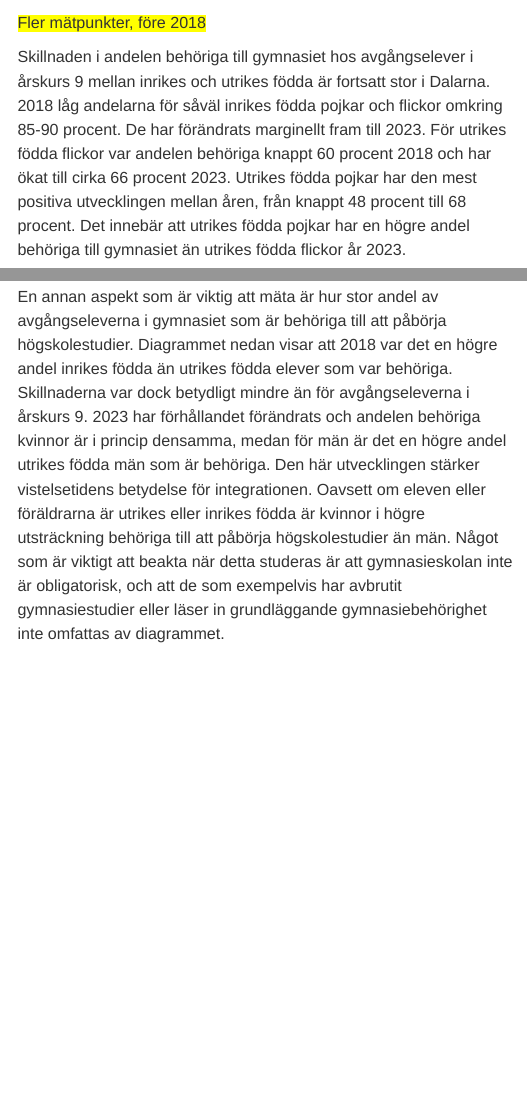
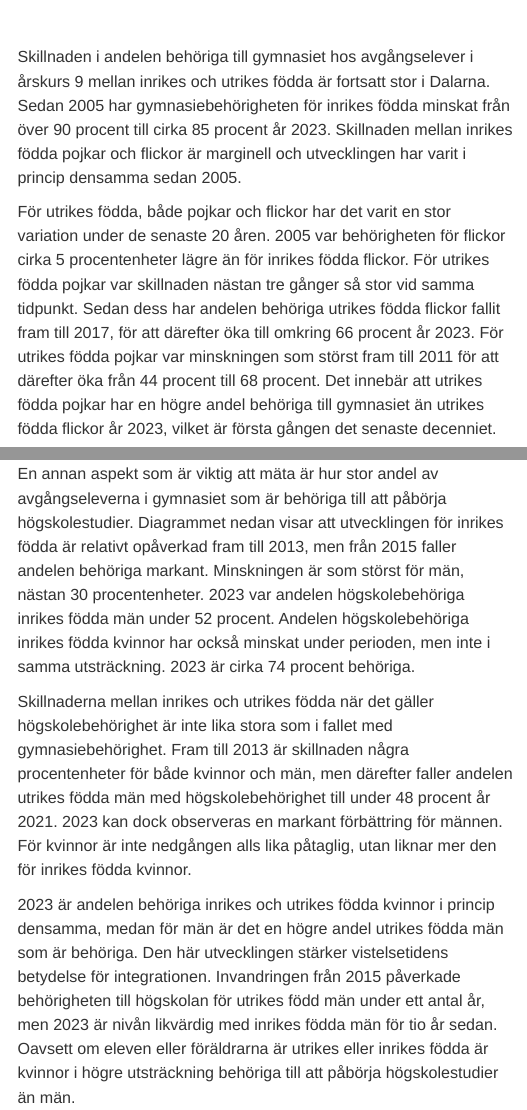
Before and after one commit to Region-Dalarna/integrationen_i_dalarna, an R Markdown document (integrationen_i_dalarna.Rmd): the page in a window 1100 px wide, from 14720 px down, and a second part further down, joined at a grey line. Rendered offline with R 4.5, knitr and Pandoc, with nearby package versions; folded parts are opened; some code elsewhere in the file could not run offline; menus at the side of the page are left out.

Commit message:
Diagramjusteringar kring behörigheter till gymnasie och högskola med tillhörande text.

````diff
--- a/integrationen_i_dalarna.Rmd
+++ b/integrationen_i_dalarna.Rmd
@@ -352,10 +352,11 @@ Eftersom en gymnasieutbildning förbättrar möjligheten att etablera sig på ar
  gg_gym_hogskola_behorighet$behorighet_gymnasiet_jmf_ar
 
 ```
-<span class = "kommentar">Fler mätpunkter, före 2018</span>
 <br>
 
-Skillnaden i andelen behöriga till gymnasiet hos avgångselever i årskurs 9 mellan inrikes och utrikes födda är fortsatt stor i Dalarna. 2018 låg andelarna för såväl inrikes födda pojkar och flickor omkring 85-90 procent. De har förändrats marginellt fram till 2023. För utrikes födda flickor var andelen behöriga knappt 60 procent 2018 och har ökat till cirka 66 procent 2023. Utrikes födda pojkar har den mest positiva utvecklingen mellan åren, från knappt 48 procent till 68 procent. Det innebär att utrikes födda pojkar har en högre andel behöriga till gymnasiet än utrikes födda flickor år 2023.
+Skillnaden i andelen behöriga till gymnasiet hos avgångselever i årskurs 9 mellan inrikes och utrikes födda är fortsatt stor i Dalarna. Sedan 2005 har gymnasiebehörigheten för inrikes födda minskat från över 90 procent till cirka 85 procent år 2023. Skillnaden mellan inrikes födda pojkar och flickor är marginell och utvecklingen har varit i princip densamma sedan 2005.
+
+För utrikes födda, både pojkar och flickor har det varit en stor variation under de senaste 20 åren. 2005 var behörigheten för flickor cirka 5 procentenheter lägre än för inrikes födda flickor. För utrikes födda pojkar var skillnaden nästan tre gånger så stor vid samma tidpunkt. Sedan dess har andelen behöriga utrikes födda flickor fallit fram till 2017, för att därefter öka till omkring 66 procent år 2023. För utrikes födda pojkar var minskningen som störst fram till 2011 för att därefter öka från 44 procent till 68 procent. Det innebär att utrikes födda pojkar har en högre andel behöriga till gymnasiet än utrikes födda flickor år 2023, vilket är första gången det senaste decenniet.
 
 I rapporten 2019 studerades avgångseleverna i årskurs 9 i Sverige år 2018 och det var tydligt att andelen behöriga påverkades av migrationsbakgrund. Skillnaderna i andelen behöriga var betydligt mindre mellan elever med utländsk och svensk bakgrund när förutsättningarna var mer likvärdiga. Vid en jämförelse var 91 procent av inrikes födda elever behöriga och 86 procent av inrikes födda elever med utrikes födda föräldrar behöriga, medan 85 procent av de utrikes födda eleverna som invandrat före skolstart var behöriga. Bland utrikes födda elever i riket som invandrat i årskurs 1–5 var andelen behöriga elever däremot märkbart lägre, 67 procent. Allra lägst i riket var behörigheten bland utrikes födda elever som hade invandrat under perioden 2014-2018 (då motsvarande högstadiet) eller saknade svenskt personnummer. Där var andelen behöriga elever 28 procent.
 
@@ -373,7 +374,11 @@ Det finns stora skillnader i gymnasiebehörighet mellan grupper med olika vistel
 
 [Mörtlund (2020)](https://www.ifau.se/Forskning/Publikationer/Rapporter/2020/arbetet-med-nyanlanda-elever-i-grundskolan/){target="_blank"}^[Mörtlund, Tove (2020). Arbetet med nyanlända elever i grundskolan. IFAU Rapport 2020:2.] noterade stora utmaningar i grundskolan att kvalitetssäkra undervisningen, trots instatser kring språk- och kunskapsutvecklande arbetssätt. Att på en kort tid lära sig svenska språket och samtidigt utveckla ämneskunskaper är en svår utmaning.
 
-En annan aspekt som är viktig att mäta är hur stor andel av avgångseleverna i gymnasiet som är behöriga till att påbörja högskolestudier. Diagrammet nedan visar att 2018 var det en högre andel inrikes födda än utrikes födda elever som var behöriga. Skillnaderna var dock betydligt mindre än för avgångseleverna i årskurs 9. 2023 har förhållandet förändrats och andelen behöriga kvinnor är i princip densamma, medan för män är det en högre andel utrikes födda män som är behöriga. Den här utvecklingen stärker vistelsetidens betydelse för integrationen. Oavsett om eleven eller föräldrarna är utrikes eller inrikes födda är kvinnor i högre utsträckning behöriga till att påbörja högskolestudier än män. Något som är viktigt att beakta när detta studeras är att gymnasieskolan inte är obligatorisk, och att de som exempelvis har avbrutit gymnasiestudier eller läser in grundläggande gymnasiebehörighet inte omfattas av diagrammet.
+En annan aspekt som är viktig att mäta är hur stor andel av avgångseleverna i gymnasiet som är behöriga till att påbörja högskolestudier. Diagrammet nedan visar att utvecklingen för inrikes födda är relativt opåverkad fram till 2013, men från 2015 faller andelen behöriga markant. Minskningen är som störst för män, nästan 30 procentenheter. 2023 var andelen högskolebehöriga inrikes födda män under 52 procent. Andelen högskolebehöriga inrikes födda kvinnor har också minskat under perioden, men inte i samma utsträckning. 2023 är cirka 74 procent behöriga.
+
+Skillnaderna mellan inrikes och utrikes födda när det gäller högskolebehörighet är inte lika stora som i fallet med gymnasiebehörighet. Fram till 2013 är skillnaden några procentenheter för både kvinnor och män, men därefter faller andelen utrikes födda män med högskolebehörighet till under 48 procent år 2021. 2023 kan dock observeras en markant förbättring för männen. För kvinnor är inte nedgången alls lika påtaglig, utan liknar mer den för inrikes födda kvinnor.
+
+2023 är andelen behöriga inrikes och utrikes födda kvinnor i princip densamma, medan för män är det en högre andel utrikes födda män som är behöriga. Den här utvecklingen stärker vistelsetidens betydelse för integrationen. Invandringen från 2015 påverkade behörigheten till högskolan för utrikes född män under ett antal år, men 2023 är nivån likvärdig med inrikes födda män för tio år sedan. Oavsett om eleven eller föräldrarna är utrikes eller inrikes födda är kvinnor i högre utsträckning behöriga till att påbörja högskolestudier än män.
 
 ```{r, echo = FALSE, message = FALSE, warning = FALSE, fig.height=5, fig.width=8, fig.align='center'}
 
--- a/skript/1_hamta_data.R
+++ b/skript/1_hamta_data.R
@@ -547,7 +547,7 @@ utbniva_bakgr_ar <- utbniva_bakgr_kon_df$år %>% unique()
 source("https://raw.githubusercontent.com/Region-Dalarna/diagram/refs/heads/main/diag_gym_hogskola_behorighet_vistelsetid_IntRap.R")
 gg_gym_hogskola_behorighet <- diag_gymnasiebehorighet_mm (output_mapp = Output_mapp_figur,
                                                           diag_kon_gym= TRUE,
-                                                          jmf_ar = c("1998","2013","2018"),
+                                                          jmf_ar = c("2005","2007","2009","2011","2013","2015","2017","2019","2021"),
                                                           diag_kon_hogskola = TRUE,
                                                           diag_vistelsetid_gym = TRUE,
                                                           skriv_diagrambildfil = spara_diagram_som_bildfiler,
````
Also changed, not shown: Figurer/Befpyramid Dalarnas län 2024_jmfr_utr_inr.png.
